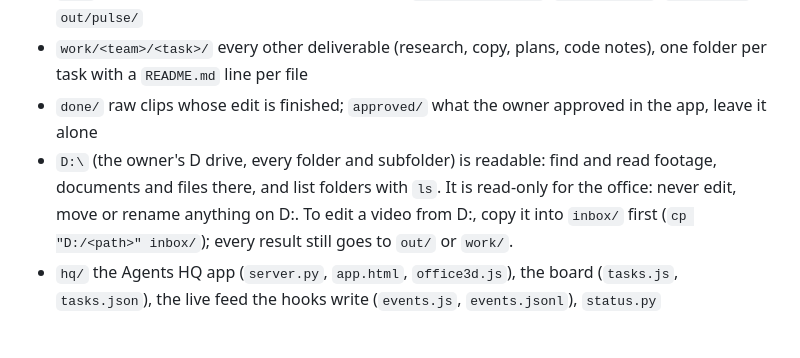
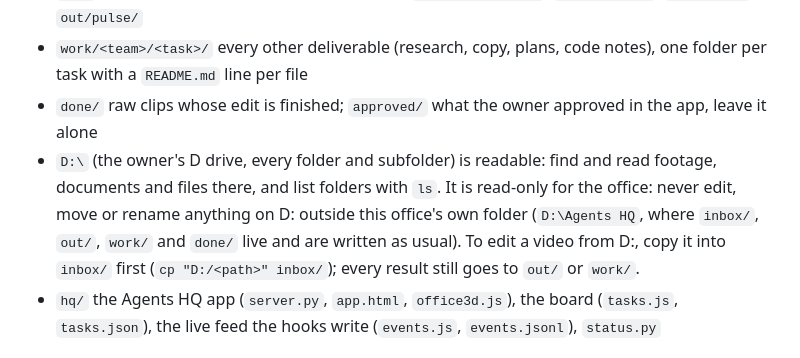
Before and after one commit to johnooi5593-hue/Agents-HQ, a Markdown page: CLAUDE.md, the part around the change. Drawn GitHub-style.

Commit message:
CLAUDE.md: the office writes in its own folder on D:, the rest of D: stays read-only
Co-Authored-By: Claude Opus 5.5 <noreply@anthropic.com>

```diff
--- a/CLAUDE.md
+++ b/CLAUDE.md
@@ -49,7 +49,7 @@ The owner can run more than one brand (Channels & accounts in the app). The main
 - `out/` finished video work waiting for approval: `out/<clip-name>/`, `out/scripts/`, `out/radar/`, `out/pulse/`
 - `work/<team>/<task>/` every other deliverable (research, copy, plans, code notes), one folder per task with a `README.md` line per file
 - `done/` raw clips whose edit is finished; `approved/` what the owner approved in the app, leave it alone
-- `D:\` (the owner's D drive, every folder and subfolder) is readable: find and read footage, documents and files there, and list folders with `ls`. It is read-only for the office: never edit, move or rename anything on D:. To edit a video from D:, copy it into `inbox/` first (`cp "D:/<path>" inbox/`); every result still goes to `out/` or `work/`.
+- `D:\` (the owner's D drive, every folder and subfolder) is readable: find and read footage, documents and files there, and list folders with `ls`. It is read-only for the office: never edit, move or rename anything on D: outside this office's own folder (`D:\Agents HQ`, where `inbox/`, `out/`, `work/` and `done/` live and are written as usual). To edit a video from D:, copy it into `inbox/` first (`cp "D:/<path>" inbox/`); every result still goes to `out/` or `work/`.
 - `hq/` the Agents HQ app (`server.py`, `app.html`, `office3d.js`), the board (`tasks.js`, `tasks.json`), the live feed the hooks write (`events.js`, `events.jsonl`), `status.py`
 
 ## Commands (`.claude/commands/`)
```
